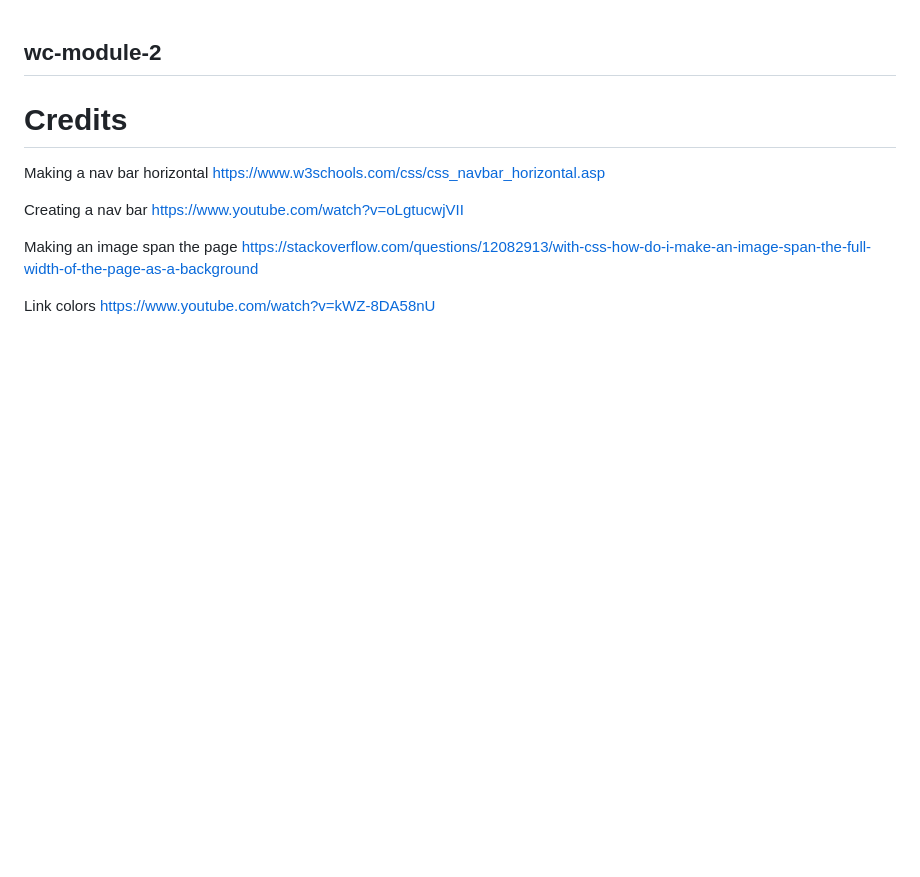
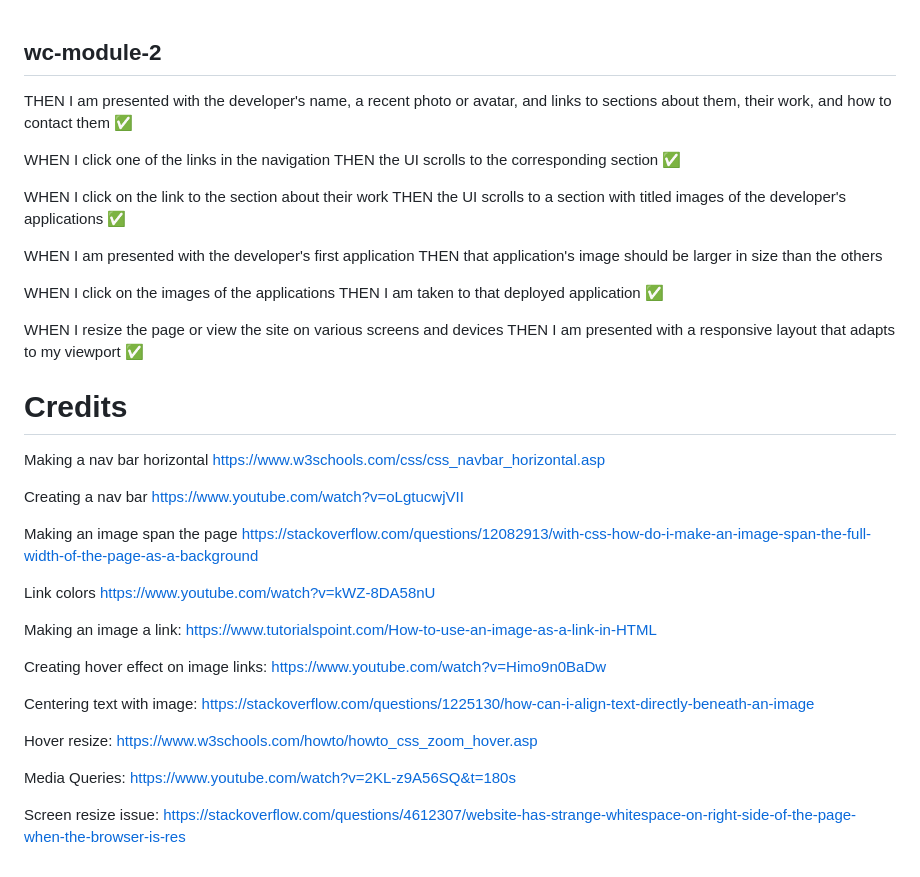
Before and after one commit to dakotablanchard/dbr-portfolio, a Markdown page: README.md, the part around the change. Drawn GitHub-style; blank space fills up the shorter version.

Commit message:
made image links/added media queries

```diff
--- a/README.md
+++ b/README.md
@@ -1,6 +1,21 @@
 ## wc-module-2
 
+THEN I am presented with the developer's name, a recent photo or avatar, and links to sections about them, their work, and how to contact them ✅
 
+WHEN I click one of the links in the navigation
+THEN the UI scrolls to the corresponding section ✅
+
+WHEN I click on the link to the section about their work
+THEN the UI scrolls to a section with titled images of the developer's applications ✅
+
+WHEN I am presented with the developer's first application
+THEN that application's image should be larger in size than the others
+
+WHEN I click on the images of the applications
+THEN I am taken to that deployed application ✅
+
+WHEN I resize the page or view the site on various screens and devices
+THEN I am presented with a responsive layout that adapts to my viewport ✅
 
 
 
@@ -17,3 +32,21 @@ https://stackoverflow.com/questions/12082913/with-css-how-do-i-make-an-image-spa
 
 Link colors
 https://www.youtube.com/watch?v=kWZ-8DA58nU
+
+Making an image a link:
+https://www.tutorialspoint.com/How-to-use-an-image-as-a-link-in-HTML
+
+Creating hover effect on image links:
+https://www.youtube.com/watch?v=Himo9n0BaDw
+
+Centering text with image:
+https://stackoverflow.com/questions/1225130/how-can-i-align-text-directly-beneath-an-image
+
+Hover resize:
+https://www.w3schools.com/howto/howto_css_zoom_hover.asp
+
+Media Queries:
+https://www.youtube.com/watch?v=2KL-z9A56SQ&t=180s
+
+Screen resize issue:
+https://stackoverflow.com/questions/4612307/website-has-strange-whitespace-on-right-side-of-the-page-when-the-browser-is-res
```
Also changed, not shown: assets/images/breakep.png (added), assets/images/lmsf.png (added), 2 other files.
